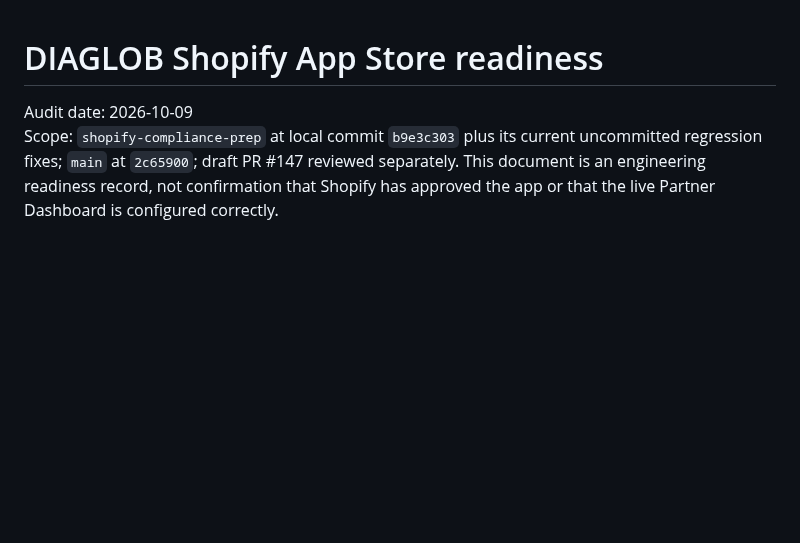
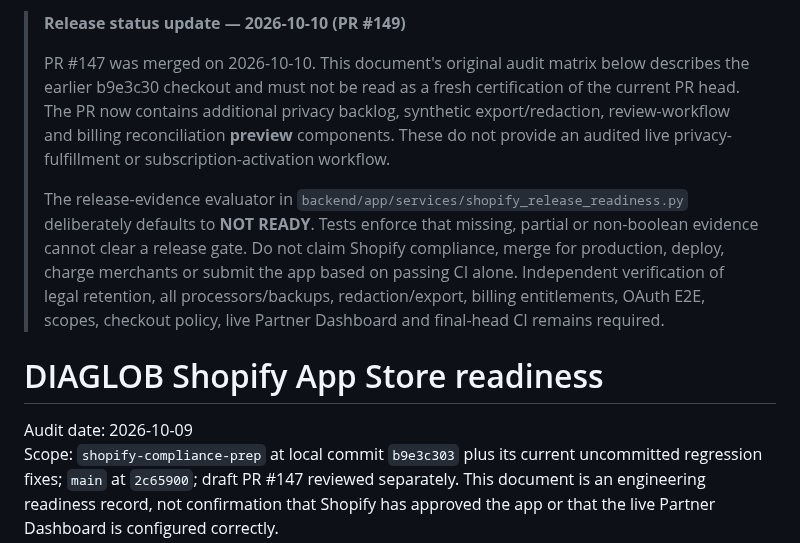
Before and after one commit to donardi-1997/diaglob, a Markdown page: docs/shopify-app-store-readiness.md, the part around the change. GitHub-like rendering; blank space fills up the shorter version.

Commit message:
docs(shopify): distinguish current draft readiness from outdated audit

```diff
--- a/docs/shopify-app-store-readiness.md
+++ b/docs/shopify-app-store-readiness.md
@@ -1,3 +1,21 @@
+> **Release status update — 2026-10-10 (PR #149)**
+>
+> PR #147 was merged on 2026-10-10. This document's original audit matrix
+> below describes the earlier b9e3c30 checkout and must not be read as a
+> fresh certification of the current PR head. The PR now contains additional
+> privacy backlog, synthetic export/redaction, review-workflow and billing
+> reconciliation **preview** components. These do not provide an audited live
+> privacy-fulfillment or subscription-activation workflow.
+>
+> The release-evidence evaluator in
+> `backend/app/services/shopify_release_readiness.py` deliberately defaults
+> to **NOT READY**. Tests enforce that missing, partial or non-boolean evidence
+> cannot clear a release gate. Do not claim Shopify compliance, merge for
+> production, deploy, charge merchants or submit the app based on passing CI
+> alone. Independent verification of legal retention, all processors/backups,
+> redaction/export, billing entitlements, OAuth E2E, scopes, checkout policy,
+> live Partner Dashboard and final-head CI remains required.
+
 # DIAGLOB Shopify App Store readiness
 
 Audit date: 2026-10-09
```
